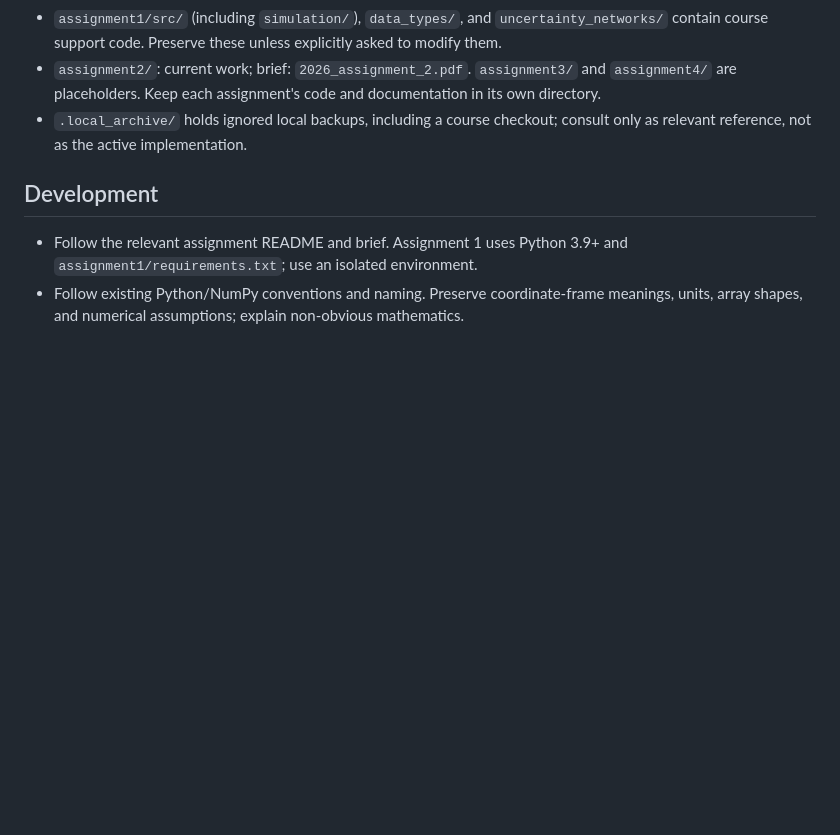
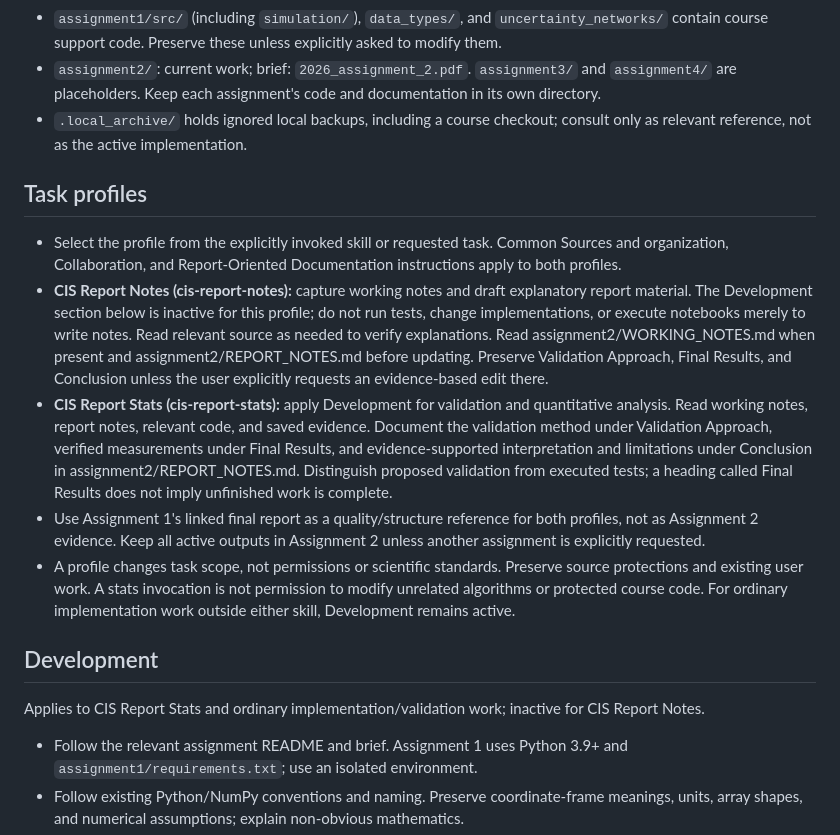
Before and after one commit to Vncntmhlr/CIS_Assignments, a Markdown page: AGENTS.md, the part around the change. GitHub-like rendering; blank space fills up the shorter version.

Commit message:
Separate report writing and validation task profiles

```diff
--- a/AGENTS.md
+++ b/AGENTS.md
@@ -11,7 +11,16 @@ JHU Computer Integrated Surgery I, Fall 2026; one repository for assignments 1
 - `assignment2/`: current work; brief: `2026_assignment_2.pdf`. `assignment3/` and `assignment4/` are placeholders. Keep each assignment's code and documentation in its own directory.
 - `.local_archive/` holds ignored local backups, including a course checkout; consult only as relevant reference, not as the active implementation.
 
+## Task profiles
+- Select the profile from the explicitly invoked skill or requested task. Common Sources and organization, Collaboration, and Report-Oriented Documentation instructions apply to both profiles.
+- **CIS Report Notes (cis-report-notes):** capture working notes and draft explanatory report material. The Development section below is inactive for this profile; do not run tests, change implementations, or execute notebooks merely to write notes. Read relevant source as needed to verify explanations. Read assignment2/WORKING_NOTES.md when present and assignment2/REPORT_NOTES.md before updating. Preserve Validation Approach, Final Results, and Conclusion unless the user explicitly requests an evidence-based edit there.
+- **CIS Report Stats (cis-report-stats):** apply Development for validation and quantitative analysis. Read working notes, report notes, relevant code, and saved evidence. Document the validation method under Validation Approach, verified measurements under Final Results, and evidence-supported interpretation and limitations under Conclusion in assignment2/REPORT_NOTES.md. Distinguish proposed validation from executed tests; a heading called Final Results does not imply unfinished work is complete.
+- Use Assignment 1's linked final report as a quality/structure reference for both profiles, not as Assignment 2 evidence. Keep all active outputs in Assignment 2 unless another assignment is explicitly requested.
+- A profile changes task scope, not permissions or scientific standards. Preserve source protections and existing user work. A stats invocation is not permission to modify unrelated algorithms or protected course code. For ordinary implementation work outside either skill, Development remains active.
+
 ## Development
+
+Applies to CIS Report Stats and ordinary implementation/validation work; inactive for CIS Report Notes.
 - Follow the relevant assignment README and brief. Assignment 1 uses Python 3.9+ and `assignment1/requirements.txt`; use an isolated environment.
 - Follow existing Python/NumPy conventions and naming. Preserve coordinate-frame meanings, units, array shapes, and numerical assumptions; explain non-obvious mathematics.
 - Preserve notebook relative imports: execute Assignment 1's final notebook with `assignment1/notebooks/` as the working directory.
```
